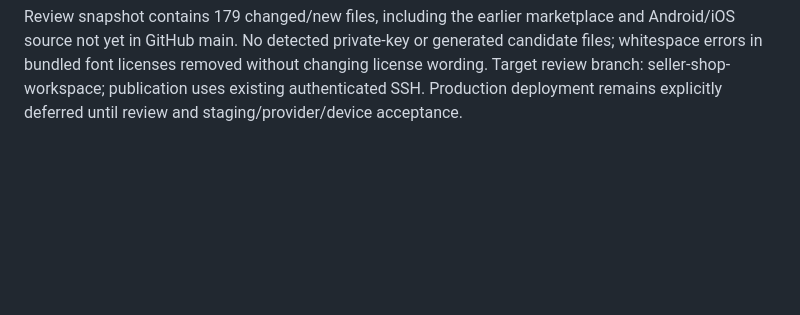
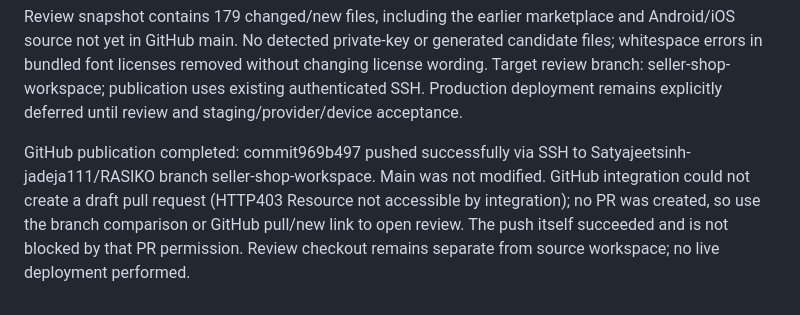
Before and after one commit to Satyajeetsinh-jadeja111/RASIKO, a Markdown page: project.md, the part around the change. GitHub-like rendering; blank space fills up the shorter version.

Commit message:
Record seller shop validation and review branch publication

```diff
--- a/project.md
+++ b/project.md
@@ -308,3 +308,6 @@ The supplied workspace had empty read-only Git metadata and no usable history. C
 Final verification on 2026-11-09: 151 affected backend tests passed (219.583 s, zero failures/errors/skips, JUnit saved privately); final six shop-specific checks passed after the last multi-state Head/banner changes. These six overlap five tests in the broader set and are not six additional distinct tests. Full-source Ruff lint/format, marketplace Bandit, Django check, migration consistency, pip check and documentation guard passed. Installed dependency audit exited0 with no known vulnerabilities. Actual browser confirms translated Gujarati status/checklist at390px without overflow and approved buyer shop rendering. No native rebuild or new physical phone test was needed for these backend/UI changes.
 
 Review snapshot contains 179 changed/new files, including the earlier marketplace and Android/iOS source not yet in GitHub main. No detected private-key or generated candidate files; whitespace errors in bundled font licenses removed without changing license wording. Target review branch: seller-shop-workspace; publication uses existing authenticated SSH. Production deployment remains explicitly deferred until review and staging/provider/device acceptance.
+
+
+GitHub publication completed: commit969b497 pushed successfully via SSH to Satyajeetsinh-jadeja111/RASIKO branch seller-shop-workspace. Main was not modified. GitHub integration could not create a draft pull request (HTTP403 Resource not accessible by integration); no PR was created, so use the branch comparison or GitHub pull/new link to open review. The push itself succeeded and is not blocked by that PR permission. Review checkout remains separate from source workspace; no live deployment performed.
```
